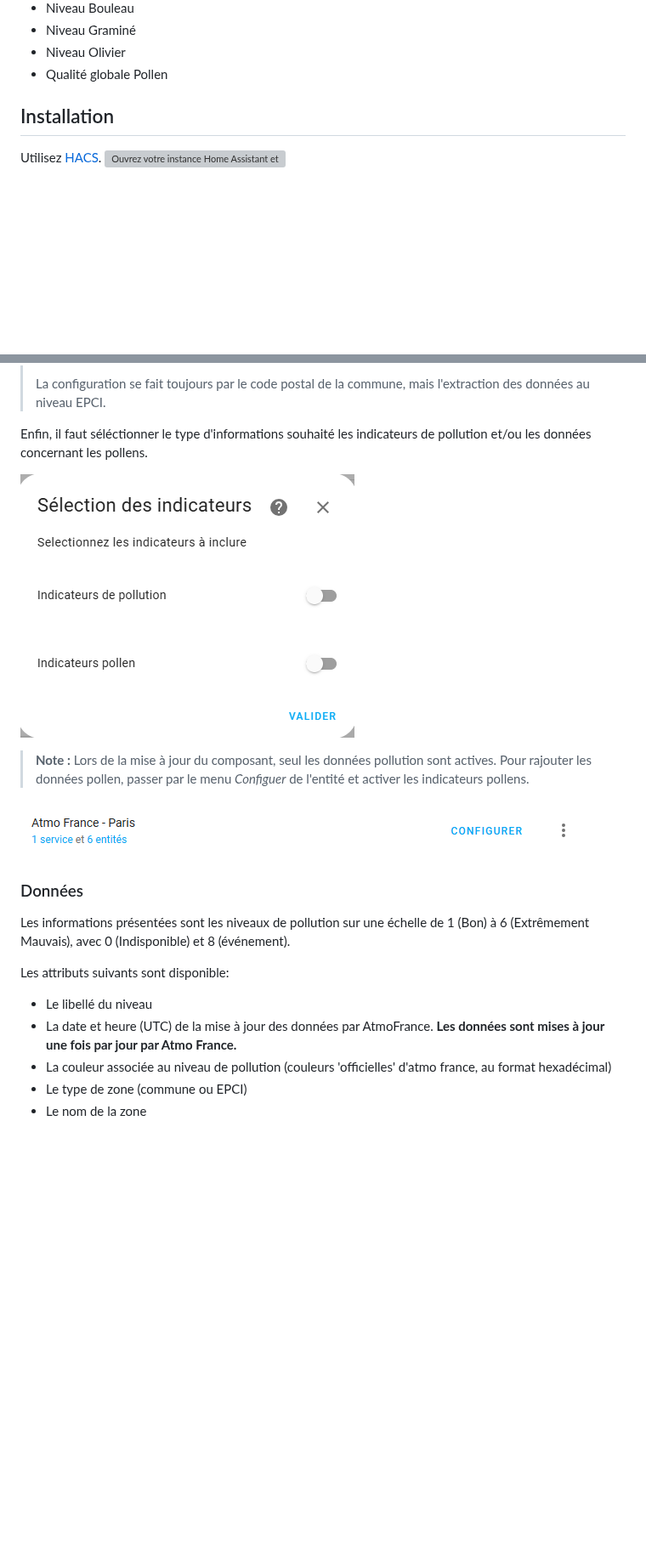
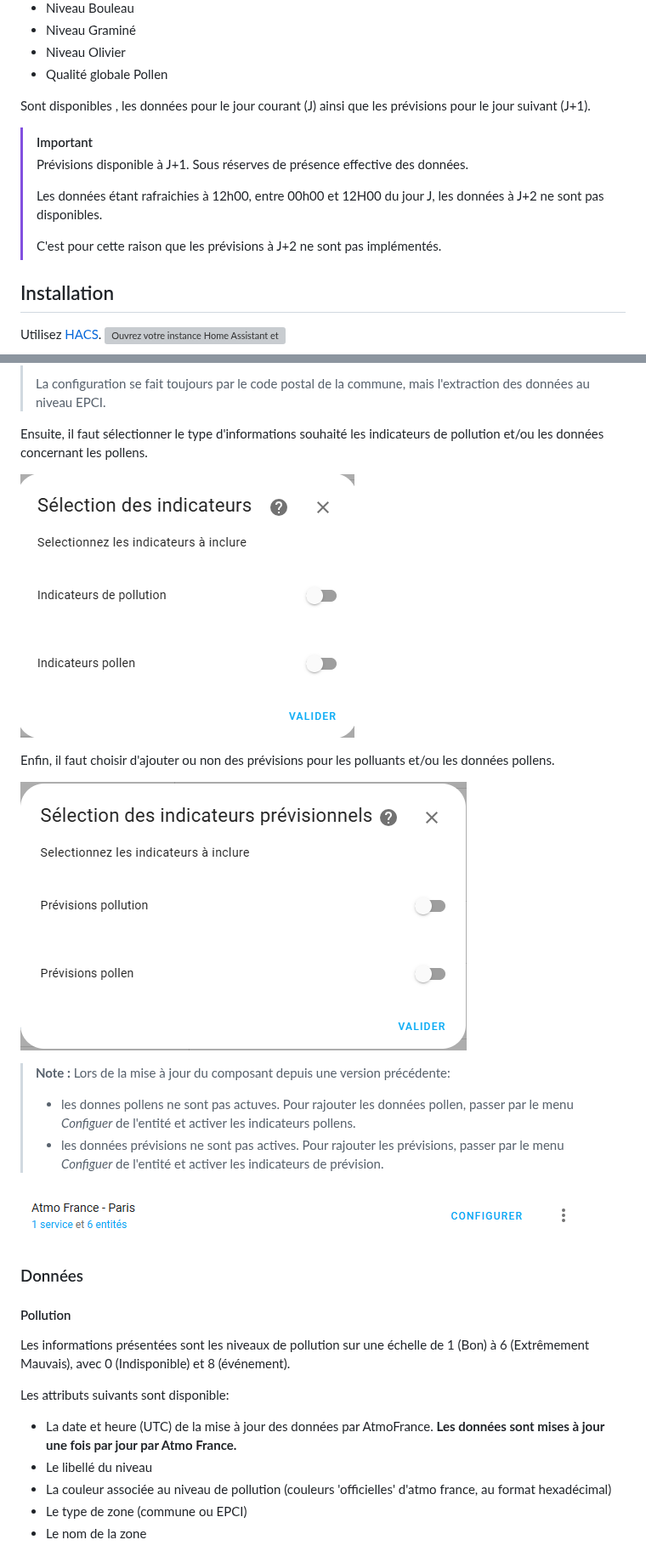
Before and after one commit to sebcaps/atmofrance, a Markdown page: README.md, 2 parts joined by grey strips. Shown at 85% size. GitHub-like rendering; pictures changed too: img/forecast_initial.png (added); blank space fills up the shorter version; grey boxes are pictures that could not be loaded.

```diff
--- a/README.md
+++ b/README.md
@@ -30,6 +30,15 @@ Les données exposées pour les pollens  sont :
 - Niveau Graminé
 - Niveau Olivier
 - Qualité globale Pollen
+
+Sont disponibles , les données pour le jour courant (J) ainsi que les prévisions pour le jour suivant (J+1).
+
+> [!IMPORTANT]
+> Prévisions disponible à J+1. Sous réserves de présence effective des données.
+>
+> Les données étant rafraichies à 12h00, entre 00h00 et 12H00 du jour J, les données à J+2 ne sont pas disponibles.
+>
+> C'est pour cette raison que les prévisions à J+2 ne sont pas implémentés.
 
 
 ## Installation
@@ -67,21 +76,30 @@ Puis sélectionner le code postal de la commune dont on souhaite obtenir les don
 >
 > La configuration se fait toujours par le code postal de la commune, mais l'extraction des données au niveau EPCI.
 
-Enfin, il faut séléctionner le type d'informations souhaité les indicateurs de pollution et/ou les données concernant les pollens.
+Ensuite, il faut sélectionner le type d'informations souhaité les indicateurs de pollution et/ou les données concernant les pollens.
 
 ![image info](/img/typeindicateur.png)
+
+
+Enfin, il faut choisir d'ajouter ou non des prévisions pour les polluants et/ou les données pollens.
+
+![image info](/img/forecast_initial.png)
+
 >**Note :**
->Lors de la mise à jour du composant, seul les données pollution sont actives. Pour rajouter les données pollen, passer par le menu *Configuer* de l'entité et activer les indicateurs pollens.
+>Lors de la mise à jour du composant depuis une version précédente:
+> - les donnes pollens ne sont pas actuves. Pour rajouter les données pollen, passer par le menu *Configuer* de l'entité et activer les indicateurs pollens.
+> - les données prévisions ne sont pas actives. Pour rajouter les prévisions, passer par le menu *Configuer* de l'entité et activer les indicateurs de prévision.
 
 ![image info](/img/configuration.png)
 
 ### Données
 
+#### Pollution
 Les informations présentées sont les niveaux de pollution sur une échelle de 1 (Bon) à 6 (Extrêmement Mauvais), avec 0 (Indisponible) et 8 (événement).
 
 Les attributs suivants sont disponible:
+- La date et heure (UTC) de la mise à jour des données par AtmoFrance. **Les données sont mises à jour une fois par jour par Atmo France.**
 - Le libellé du niveau
-- La date et heure (UTC) de la mise à jour des données par AtmoFrance. **Les données sont mises à jour une fois par jour par Atmo France.**
 - La couleur associée au niveau de pollution (couleurs 'officielles' d'atmo france, au format hexadécimal)
 - Le type de zone (commune ou EPCI)
 - Le nom de la zone
```
Also changed, not shown: other parts of README.md (+13 -1 lines), img/attributsPollens.png (added), 9 other files.
